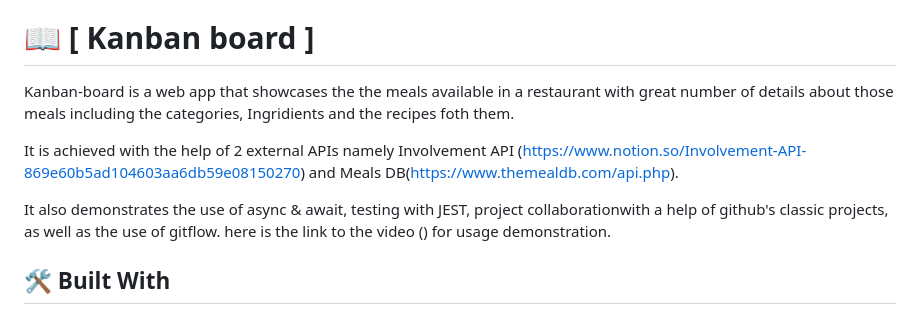
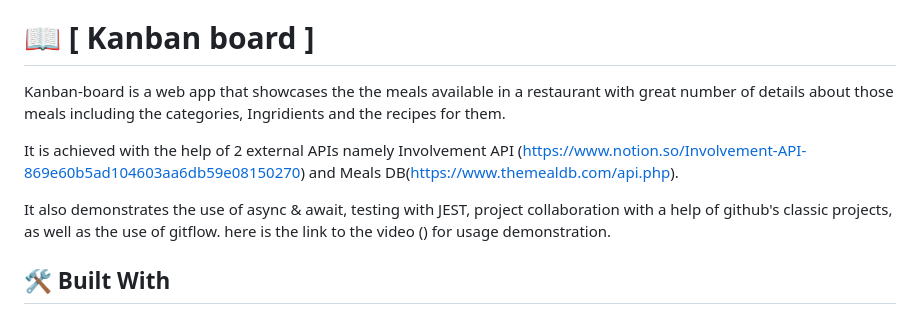
Before and after one commit to harshitajain06/KanbanBoard, a Markdown page: README.md, the part around the change. Drawn GitHub-style.

```diff
--- a/README.md
+++ b/README.md
@@ -54,11 +54,11 @@ After you're finished please remove all the comments and instructions!
 # 📖 [ Kanban board ] <a name="about-project"></a>
 
 
-Kanban-board is a web app that showcases the the meals available in a restaurant with great number of details about those meals including the categories, Ingridients and the recipes foth them.
+Kanban-board is a web app that showcases the the meals available in a restaurant with great number of details about those meals including the categories, Ingridients and the recipes for them.
 
 It is achieved with the help of 2 external APIs namely Involvement API (https://www.notion.so/Involvement-API-869e60b5ad104603aa6db59e08150270) and Meals DB(https://www.themealdb.com/api.php).
 
-It also demonstrates the use of async & await, testing with JEST, project collaborationwith a help of github's classic projects, as well as the use of gitflow. here is the link to the video () for usage demonstration.
+It also demonstrates the use of async & await, testing with JEST, project collaboration with a help of github's classic projects, as well as the use of gitflow. here is the link to the video () for usage demonstration.
 
 
 ## 🛠 Built With <a name="built-with"></a>
```
